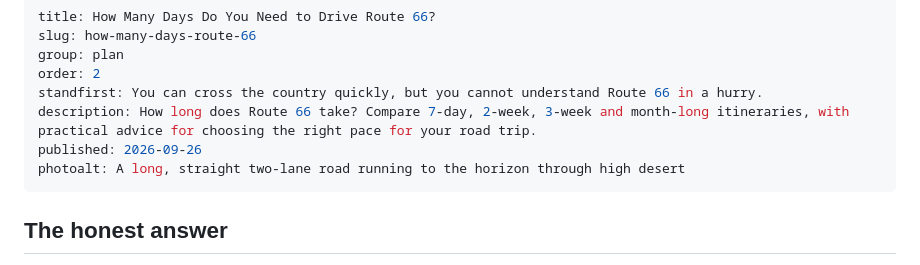
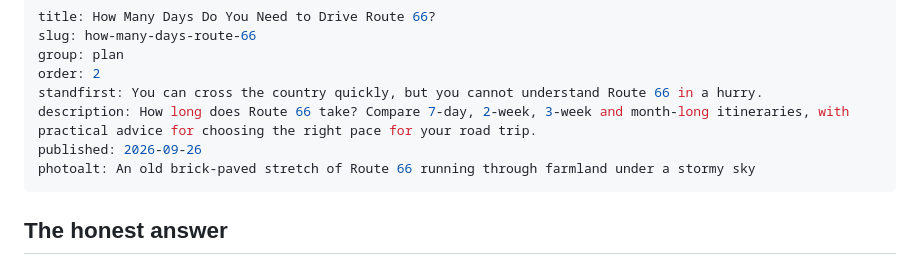
Before and after one commit to whereisfrenchie/route66logbook-web, a Markdown page: _guides/02-how-many-days-route-66.md, the part around the change. Rendered like a GitHub page.

Commit message:
How Many Days: use Carole's own photo of the brick road
Co-Authored-By: Claude Opus 5.5 <noreply@anthropic.com>

```diff
--- a/_guides/02-how-many-days-route-66.md
+++ b/_guides/02-how-many-days-route-66.md
@@ -6,7 +6,7 @@ order: 2
 standfirst: You can cross the country quickly, but you cannot understand Route 66 in a hurry.
 description: How long does Route 66 take? Compare 7-day, 2-week, 3-week and month-long itineraries, with practical advice for choosing the right pace for your road trip.
 published: 2026-09-26
-photoalt: A long, straight two-lane road running to the horizon through high desert
+photoalt: An old brick-paved stretch of Route 66 running through farmland under a stormy sky
 ---
 
 ## The honest answer
```
Also changed, not shown: images/guides/how-many-days-route-66.jpg, 1 other file.
